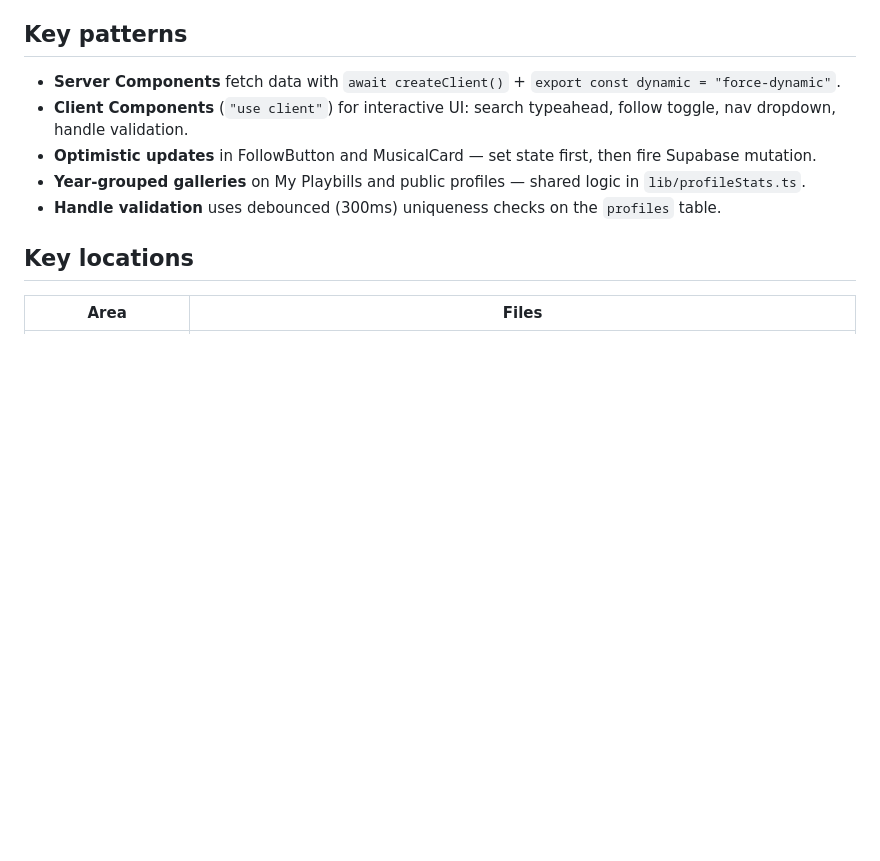
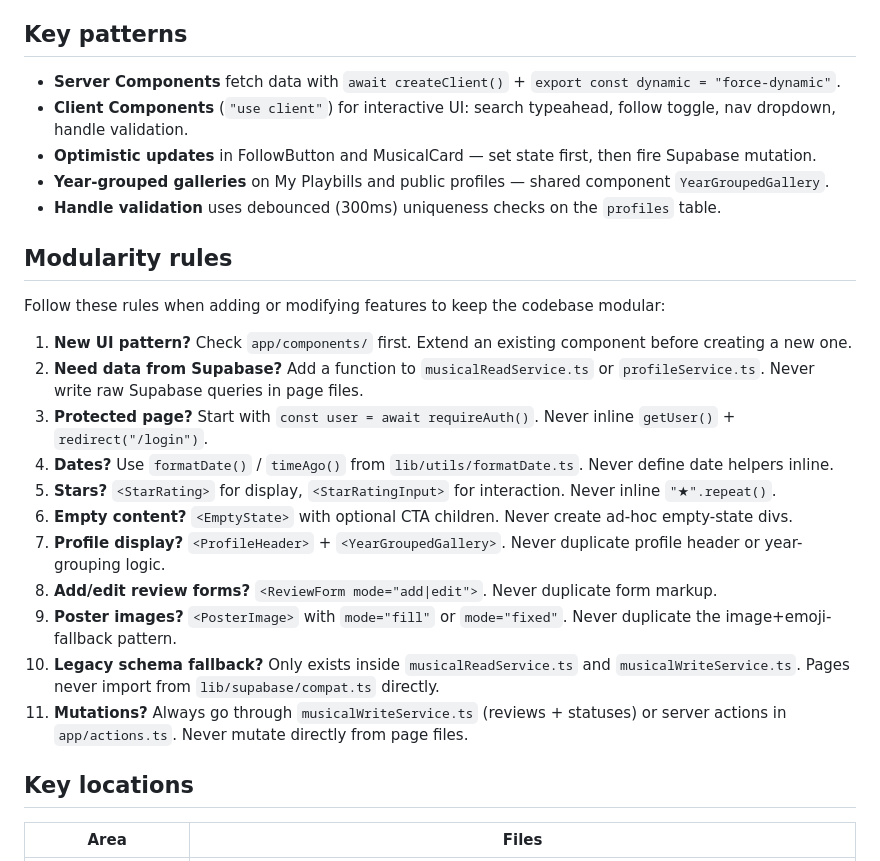
Before and after one commit to keewi/orphia, a Markdown page: CLAUDE.md, the part around the change. GitHub-like rendering; blank space fills up the shorter version.

Commit message:
Add modularity rules to CLAUDE.md for future development
Documents 11 rules for keeping the codebase modular: when to use
shared components, services, and utilities vs writing inline code.

Co-Authored-By: Claude Opus 4.6 <noreply@anthropic.com>

```diff
--- a/CLAUDE.md
+++ b/CLAUDE.md
@@ -55,8 +55,24 @@ RLS pattern: most tables publicly readable; writes restricted to `auth.uid() = u
 - **Server Components** fetch data with `await createClient()` + `export const dynamic = "force-dynamic"`.
 - **Client Components** (`"use client"`) for interactive UI: search typeahead, follow toggle, nav dropdown, handle validation.
 - **Optimistic updates** in FollowButton and MusicalCard — set state first, then fire Supabase mutation.
-- **Year-grouped galleries** on My Playbills and public profiles — shared logic in `lib/profileStats.ts`.
+- **Year-grouped galleries** on My Playbills and public profiles — shared component `YearGroupedGallery`.
 - **Handle validation** uses debounced (300ms) uniqueness checks on the `profiles` table.
+
+## Modularity rules
+
+Follow these rules when adding or modifying features to keep the codebase modular:
+
+1. **New UI pattern?** Check `app/components/` first. Extend an existing component before creating a new one.
+2. **Need data from Supabase?** Add a function to `musicalReadService.ts` or `profileService.ts`. Never write raw Supabase queries in page files.
+3. **Protected page?** Start with `const user = await requireAuth()`. Never inline `getUser()` + `redirect("/login")`.
+4. **Dates?** Use `formatDate()` / `timeAgo()` from `lib/utils/formatDate.ts`. Never define date helpers inline.
+5. **Stars?** `<StarRating>` for display, `<StarRatingInput>` for interaction. Never inline `"★".repeat()`.
+6. **Empty content?** `<EmptyState>` with optional CTA children. Never create ad-hoc empty-state divs.
+7. **Profile display?** `<ProfileHeader>` + `<YearGroupedGallery>`. Never duplicate profile header or year-grouping logic.
+8. **Add/edit review forms?** `<ReviewForm mode="add|edit">`. Never duplicate form markup.
+9. **Poster images?** `<PosterImage>` with `mode="fill"` or `mode="fixed"`. Never duplicate the image+emoji-fallback pattern.
+10. **Legacy schema fallback?** Only exists inside `musicalReadService.ts` and `musicalWriteService.ts`. Pages never import from `lib/supabase/compat.ts` directly.
+11. **Mutations?** Always go through `musicalWriteService.ts` (reviews + statuses) or server actions in `app/actions.ts`. Never mutate directly from page files.
 
 ## Key locations
 
```
